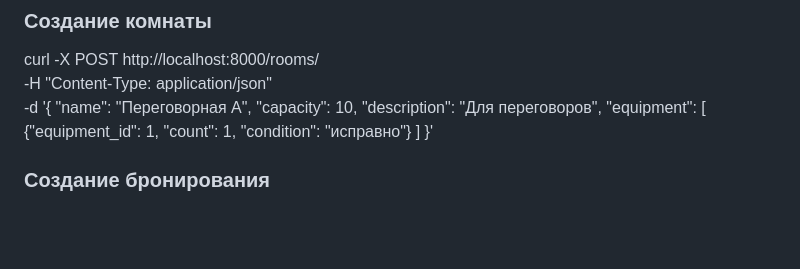
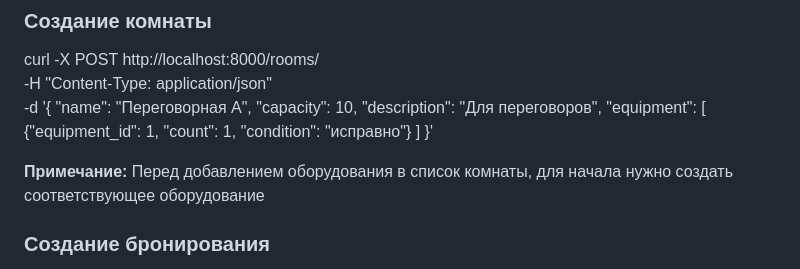
Before and after one commit to VENUESES/sirius-rent, a Markdown page: README.md, the part around the change. Rendered like a GitHub page; blank space fills up the shorter version.

```diff
--- a/README.md
+++ b/README.md
@@ -144,6 +144,8 @@ curl -X POST http://localhost:8000/rooms/ \
     ]
   }'
 
+  **Примечание:** Перед добавлением оборудования в список комнаты, для начала нужно создать соответствующее оборудование
+
 ### Создание бронирования
 
 curl -X POST http://localhost:8000/bookings/ \
```
